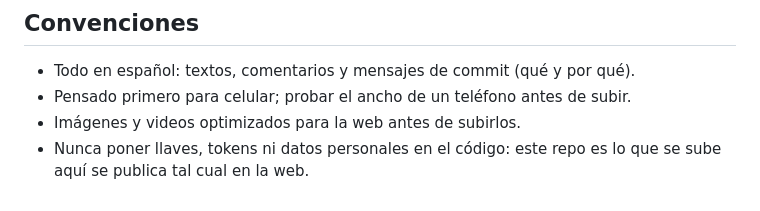
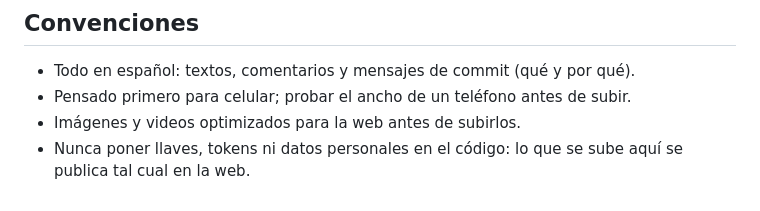
Before and after one commit to maurigar83/mg-eventos, a Markdown page: CLAUDE.md, the part around the change. Rendered like a GitHub page.

Commit message:
CLAUDE.md: corregir redacción de la última regla
Co-Authored-By: Claude Opus 5.5 (1M context) <noreply@anthropic.com>
Claude-Session: https://claude.ai/code/session_018GDmCMLLr4QvqSLfLuiXKX

```diff
--- a/CLAUDE.md
+++ b/CLAUDE.md
@@ -62,5 +62,5 @@ id `1YnAFnOSULsJO4Ieg8fyX3opJRYzmvcshfinGDyAgmts`).
 - Todo en español: textos, comentarios y mensajes de commit (qué y por qué).
 - Pensado primero para celular; probar el ancho de un teléfono antes de subir.
 - Imágenes y videos optimizados para la web antes de subirlos.
-- Nunca poner llaves, tokens ni datos personales en el código: este repo es
+- Nunca poner llaves, tokens ni datos personales en el código:
   lo que se sube aquí se publica tal cual en la web.
```
